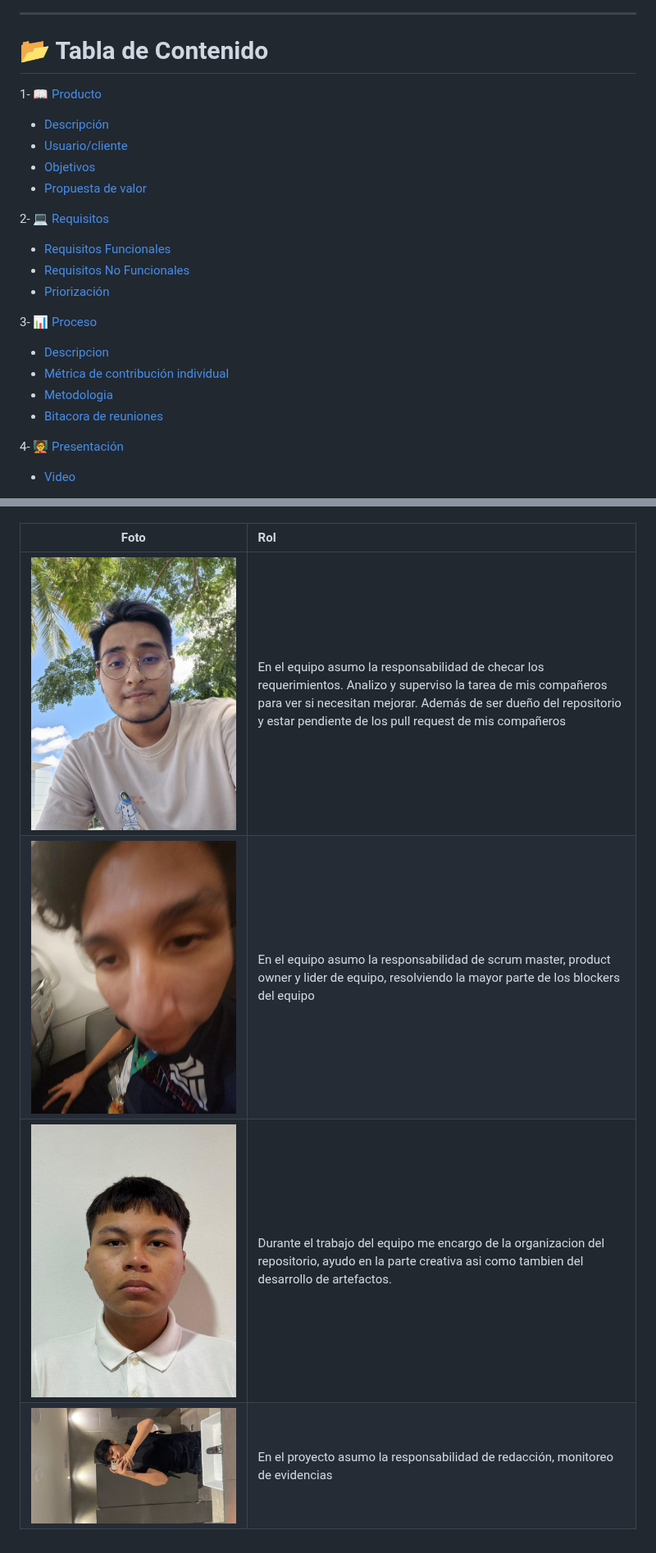
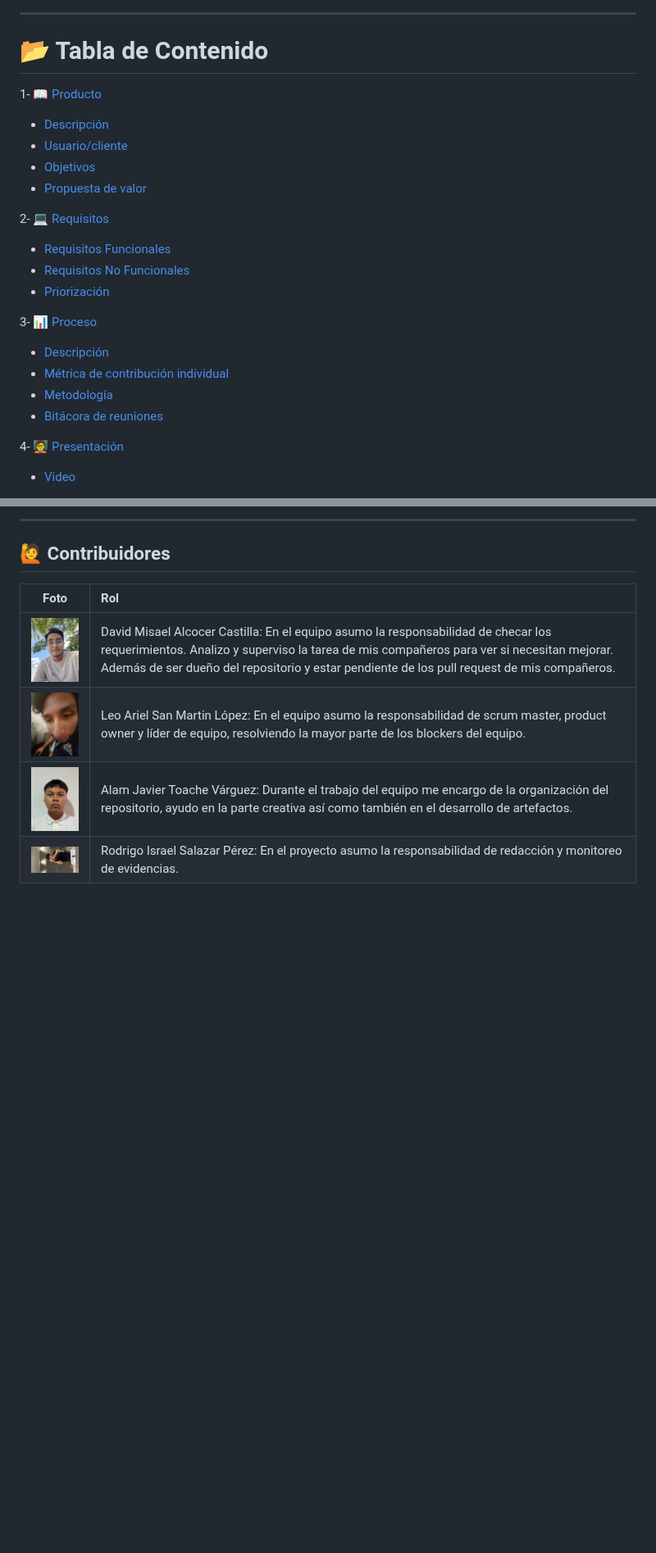
Before and after one commit to David-Alcocer/Equipo-6-Fundamentos-De-Software, a Markdown page: README.md, 2 parts joined by grey strips. Shown at 82% size. Rendered like a GitHub page; blank space fills up the shorter version.

Commit message:
Add New Readme

```diff
--- a/README.md
+++ b/README.md
@@ -6,5 +13,6 @@ Repository about Software Fundament
 
 ---
+
 # 📂 Tabla de Contenido
 
 1- [📖 Producto](https://github.com/David-Alcocer/Equipo-6-Fundamentos-De-Software/tree/Primera-Entrega-(Proyecto)/Producto%20%F0%9F%93%96)
@@ -13,20 +21,16 @@ Repository about Software Fundament
   - [Objetivos](https://github.com/David-Alcocer/Equipo-6-Fundamentos-De-Software/blob/Primera-Entrega-(Proyecto)/Producto%20%F0%9F%93%96/Objetivos.md)
   - [Propuesta de valor](https://github.com/David-Alcocer/Equipo-6-Fundamentos-De-Software/blob/Primera-Entrega-(Proyecto)/Producto%20%F0%9F%93%96/Propuesta%20de%20valor.md)
 
-
 2- [💻 Requisitos](https://github.com/David-Alcocer/Equipo-6-Fundamentos-De-Software/tree/Primera-Entrega-(Proyecto)/Requisitos%20%F0%9F%92%BB)
   - [Requisitos Funcionales](https://github.com/David-Alcocer/Equipo-6-Fundamentos-De-Software/blob/Primera-Entrega-(Proyecto)/Producto%20📖/Artefactos/Requerimientos%20Funciones%20P1.pdf)
   - [Requisitos No Funcionales](https://github.com/David-Alcocer/Equipo-6-Fundamentos-De-Software/blob/Primera-Entrega-(Proyecto)/Producto%20📖/Artefactos/Requerimientos%20No-Funcionales%20P1.pdf)
   - [Priorización](https://github.com/David-Alcocer/Equipo-6-Fundamentos-De-Software/blob/Primera-Entrega-(Proyecto)/Producto%20📖/Artefactos/Priorización%20P1.pdf)
 
-
 3- [📊 Proceso](https://github.com/David-Alcocer/Equipo-6-Fundamentos-De-Software/tree/Primera-Entrega-(Proyecto)/Proceso%20%F0%9F%93%8A)
-   - [Descripcion ](https://github.com/David-Alcocer/Equipo-6-Fundamentos-De-Software/blob/Primera-Entrega-(Proyecto)/Proceso%20📊/Descripción/Descripción.md)
-   - [Métrica de contribución individual ](https://github.com/David-Alcocer/Equipo-6-Fundamentos-De-Software/blob/Primera-Entrega-(Proyecto)/Gesti%C3%B3n/M%C3%A9trica%20de%20evaluaci%C3%B3n%20individual.md)
-   - [Metodologia](https://github.com/David-Alcocer/Equipo-6-Fundamentos-De-Software/blob/Primera-Entrega-(Proyecto)/Producto%20📖/Artefactos/Metodologia%20de%20calificacion.pdf)
-   - [Bitacora de reuniones ](https://github.com/David-Alcocer/Equipo-6-Fundamentos-De-Software/blob/Primera-Entrega-(Proyecto)/Producto%20📖/Artefactos/Metodologia%20de%20calificacion.pdf)
-
-
+   - [Descripción](https://github.com/David-Alcocer/Equipo-6-Fundamentos-De-Software/blob/Primera-Entrega-(Proyecto)/Proceso%20📊/Descripción/Descripción.md)
+   - [Métrica de contribución individual](https://github.com/David-Alcocer/Equipo-6-Fundamentos-De-Software/blob/Primera-Entrega-(Proyecto)/Gesti%C3%B3n/M%C3%A9trica%20de%20evaluaci%C3%B3n%20individual.md)
+   - [Metodología](https://github.com/David-Alcocer/Equipo-6-Fundamentos-De-Software/blob/Primera-Entrega-(Proyecto)/Producto%20📖/Artefactos/Metodologia%20de%20calificacion.pdf)
+   - [Bitácora de reuniones](https://github.com/David-Alcocer/Equipo-6-Fundamentos-De-Software/blob/Primera-Entrega-(Proyecto)/Producto%20📖/Artefactos/Metodologia%20de%20calificacion.pdf)
 
 4- [🧑‍🏫 Presentación](https://github.com/David-Alcocer/Equipo-6-Fundamentos-De-Software/tree/Primera-Entrega-(Proyecto)/Presentaci%C3%B3n%20%F0%9F%A7%91%E2%80%8D%F0%9F%8F%AB)
    - [Video](https://alumnosuady-my.sharepoint.com/:v:/g/personal/a25216404_alumnos_uady_mx/Eb3M4opRfvhIvZQ1o-m7JqEBtfg23gQ9TrQ2Ge-9Rr76Og?nav=eyJyZWZlcnJhbEluZm8iOnsicmVmZXJyYWxBcHAiOiJPbmVEcml2ZUZvckJ1c2luZXNzIiwicmVmZXJyYWxBcHBQbGF0Zm9ybSI6IldlYiIsInJlZmVycmFsTW9kZSI6InZpZXciLCJyZWZlcnJhbFZpZXciOiJNeUZpbGVzTGlua0NvcHkifX0&e=lgGaRf)
@@ -44,7 +67,10 @@ Repository about Software Fundament
+---
+
+## 🙋 Contribuidores
 
 | Foto | Rol |
 | :---: | :--- |
-|![David](Imagenes/David.jpeg)| En el equipo asumo la responsabilidad de checar los requerimientos. Analizo y superviso la tarea de mis compañeros para ver si necesitan mejorar. Además de ser dueño del repositorio y estar pendiente de los pull request de mis compañeros |
-|![Leo](Imagenes/leo.jpg)| En el equipo asumo la responsabilidad de scrum master, product owner y lider de equipo, resolviendo la mayor parte de los blockers del equipo |
-|![Javier](Imagenes/Javier.jpeg)| Durante el trabajo del equipo me encargo de la organizacion del repositorio, ayudo en la parte creativa asi como tambien del desarrollo de artefactos. |
-|![Salazarbru](Imagenes/Rodrigo.JPG)| En el proyecto asumo la responsabilidad de redacción, monitoreo de evidencias |
+| <img src="Imagenes/David.jpeg" width="120" alt="David" style="border-radius: 10px;"> | David Misael Alcocer Castilla: En el equipo asumo la responsabilidad de checar los requerimientos. Analizo y superviso la tarea de mis compañeros para ver si necesitan mejorar. Además de ser dueño del repositorio y estar pendiente de los pull request de mis compañeros. |
+| <img src="Imagenes/leo.jpg" width="120" alt="Leo" style="border-radius: 10px;"> | Leo Ariel San Martin López: En el equipo asumo la responsabilidad de scrum master, product owner y líder de equipo, resolviendo la mayor parte de los blockers del equipo. |
+| <img src="Imagenes/Javier.jpeg" width="120" alt="Javier" style="border-radius: 10px;"> | Alam Javier Toache Várguez: Durante el trabajo del equipo me encargo de la organización del repositorio, ayudo en la parte creativa así como también en el desarrollo de artefactos. |
+| <img src="Imagenes/Rodrigo.JPG" width="120" alt="Rodrigo" style="border-radius: 10px;"> | Rodrigo Israel Salazar Pérez: En el proyecto asumo la responsabilidad de redacción y monitoreo de evidencias. |
```
Also changed, not shown: other parts of README.md (+35 -9 lines).
